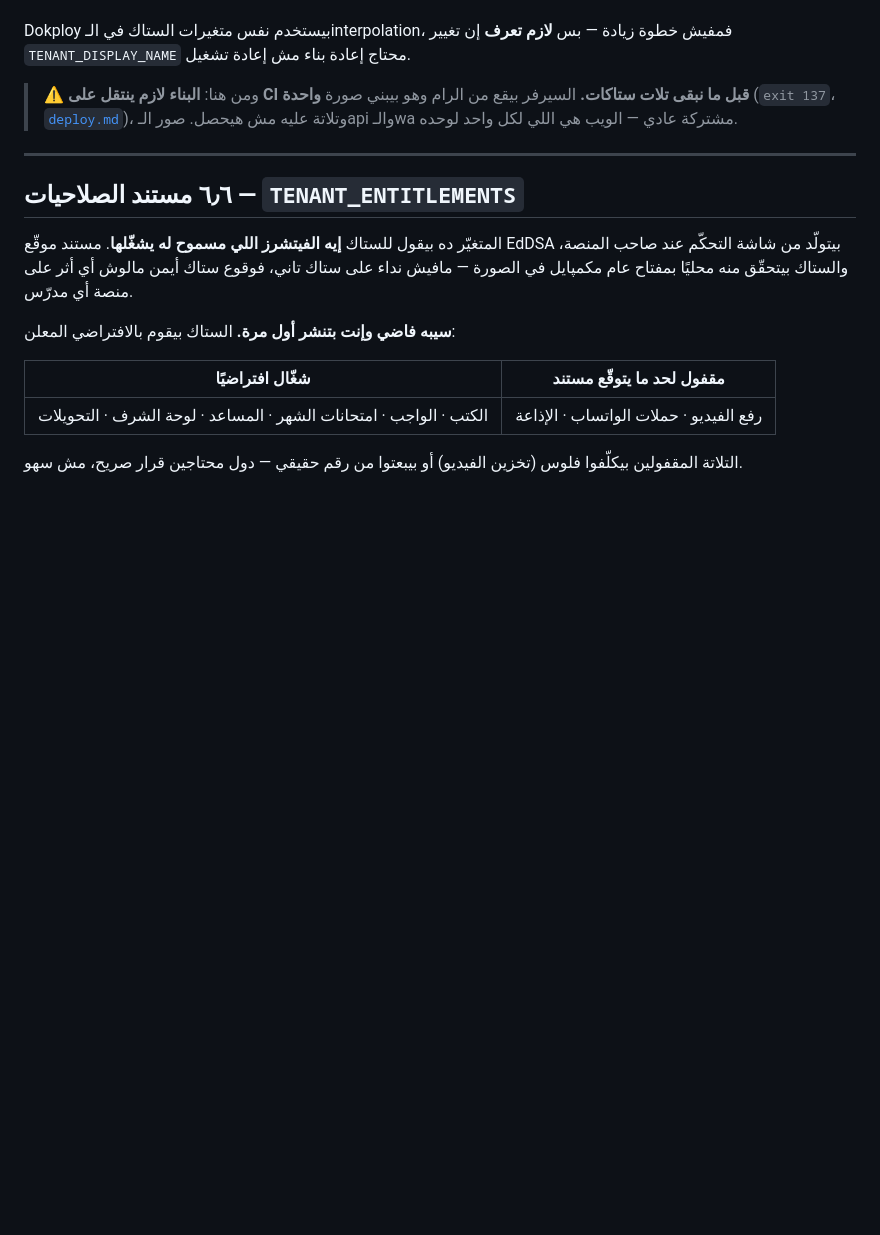
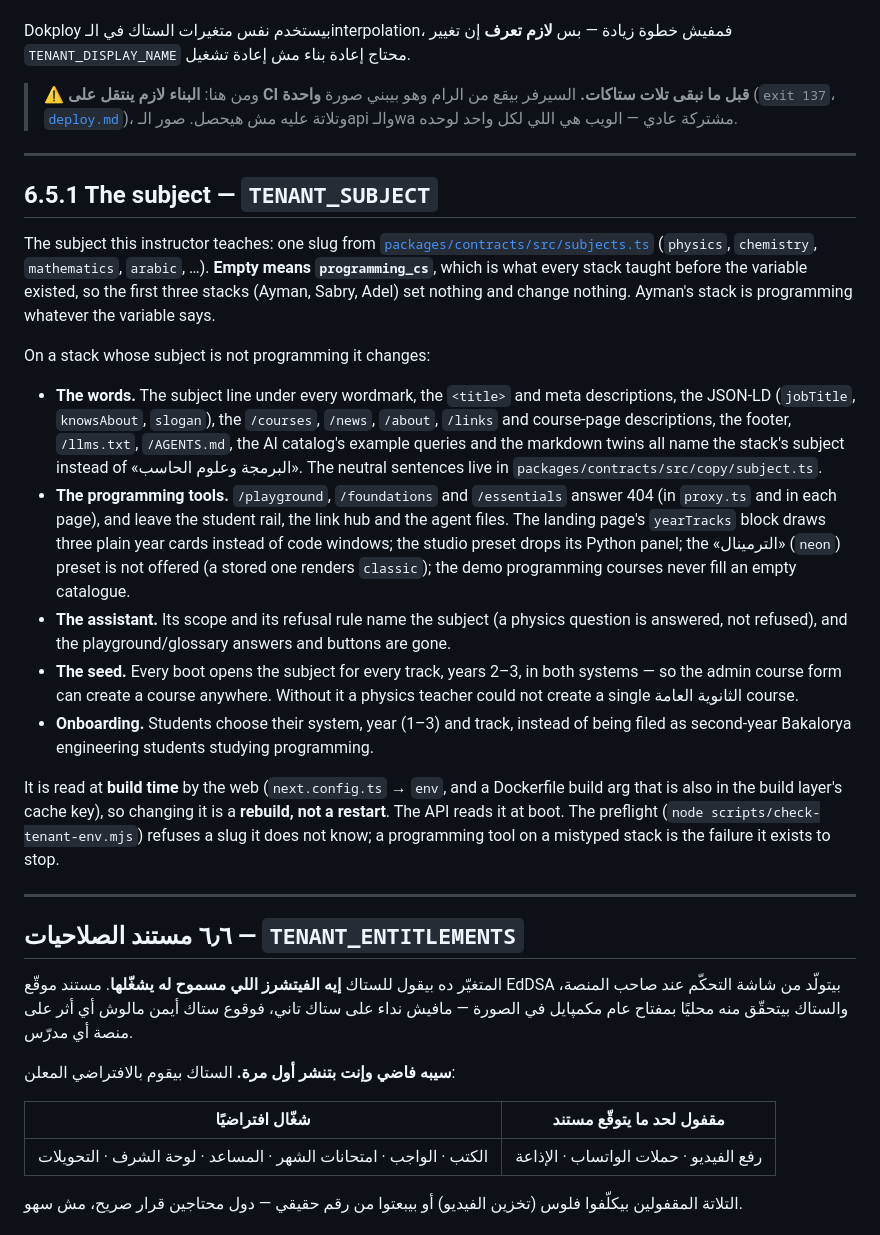
Before and after one commit to aymanaboelela/ayman-platform, a Markdown page: docs/runbooks/new-tenant.md, the part around the change. Drawn GitHub-style; blank space fills up the shorter version.

Commit message:
docs: TENANT_SUBJECT in the new-tenant runbook

```diff
--- a/docs/runbooks/new-tenant.md
+++ b/docs/runbooks/new-tenant.md
@@ -229,6 +229,47 @@ Dokploy بيستخدم نفس متغيرات الستاك في الـinterpolati
 
 ---
 
+## 6.5.1 The subject — `TENANT_SUBJECT`
+
+The subject this instructor teaches: one slug from
+[`packages/contracts/src/subjects.ts`](../../packages/contracts/src/subjects.ts)
+(`physics`, `chemistry`, `mathematics`, `arabic`, …). **Empty means
+`programming_cs`**, which is what every stack taught before the variable
+existed, so the first three stacks (Ayman, Sabry, Adel) set nothing and change
+nothing. Ayman's stack is programming whatever the variable says.
+
+On a stack whose subject is not programming it changes:
+
+- **The words.** The subject line under every wordmark, the `<title>` and meta
+  descriptions, the JSON-LD (`jobTitle`, `knowsAbout`, `slogan`), the `/courses`,
+  `/news`, `/about`, `/links` and course-page descriptions, the footer,
+  `/llms.txt`, `/AGENTS.md`, the AI catalog's example queries and the markdown
+  twins all name the stack's subject instead of «البرمجة وعلوم الحاسب». The
+  neutral sentences live in `packages/contracts/src/copy/subject.ts`.
+- **The programming tools.** `/playground`, `/foundations` and `/essentials`
+  answer 404 (in `proxy.ts` and in each page), and leave the student rail, the
+  link hub and the agent files. The landing page's `yearTracks` block draws three
+  plain year cards instead of code windows; the studio preset drops its Python
+  panel; the «الترمينال» (`neon`) preset is not offered (a stored one renders
+  `classic`); the demo programming courses never fill an empty catalogue.
+- **The assistant.** Its scope and its refusal rule name the subject (a physics
+  question is answered, not refused), and the playground/glossary answers and
+  buttons are gone.
+- **The seed.** Every boot opens the subject for every track, years 2–3, in both
+  systems — so the admin course form can create a course anywhere. Without it a
+  physics teacher could not create a single الثانوية العامة course.
+- **Onboarding.** Students choose their system, year (1–3) and track, instead of
+  being filed as second-year Bakalorya engineering students studying
+  programming.
+
+It is read at **build time** by the web (`next.config.ts` → `env`, and a
+Dockerfile build arg that is also in the build layer's cache key), so changing it
+is a **rebuild, not a restart**. The API reads it at boot. The preflight
+(`node scripts/check-tenant-env.mjs`) refuses a slug it does not know; a
+programming tool on a mistyped stack is the failure it exists to stop.
+
+---
+
 ## ٦٫٦ مستند الصلاحيات — `TENANT_ENTITLEMENTS`
 
 المتغيّر ده بيقول للستاك **إيه الفيتشرز اللي مسموح له يشغّلها**. مستند موقّع
```
